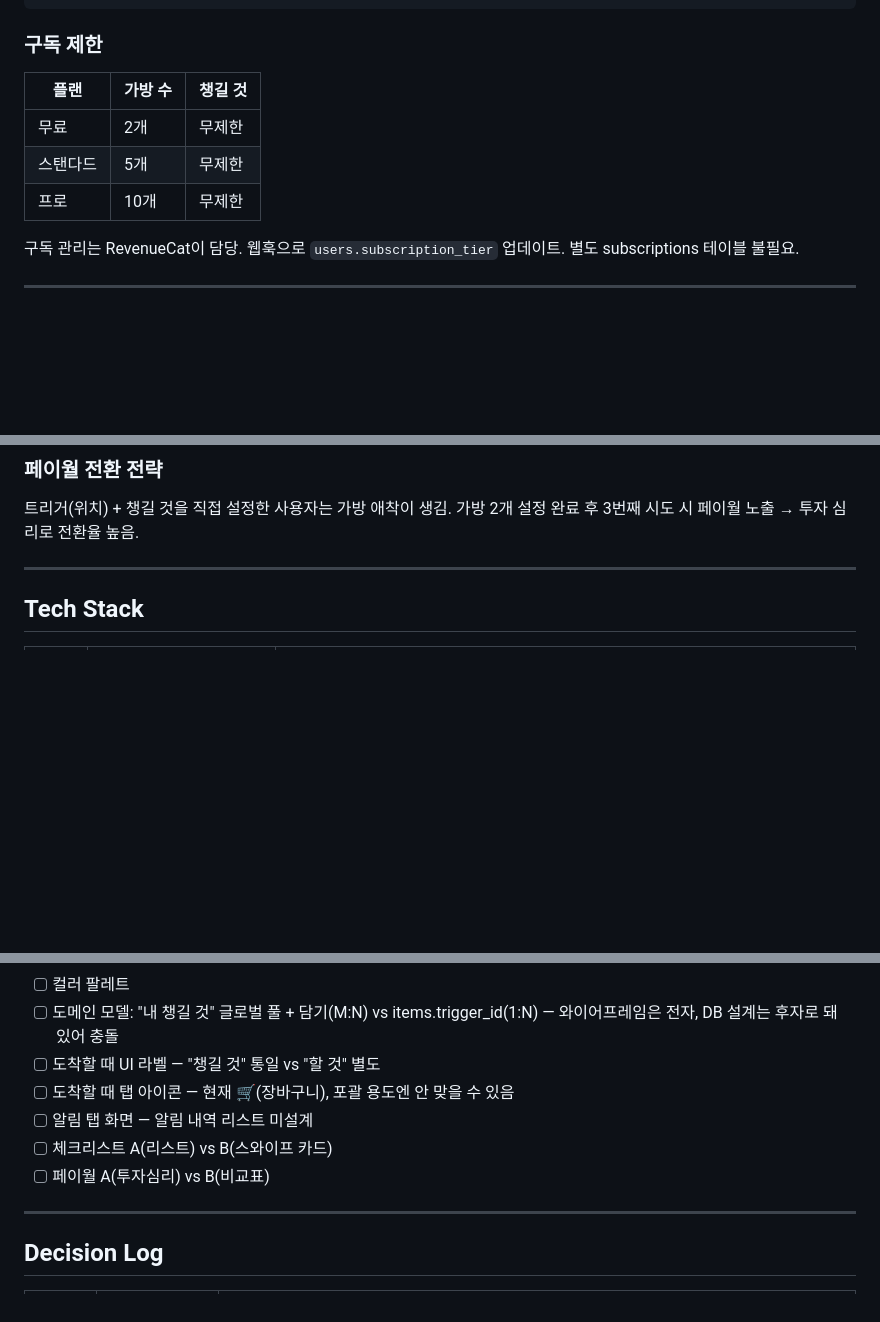
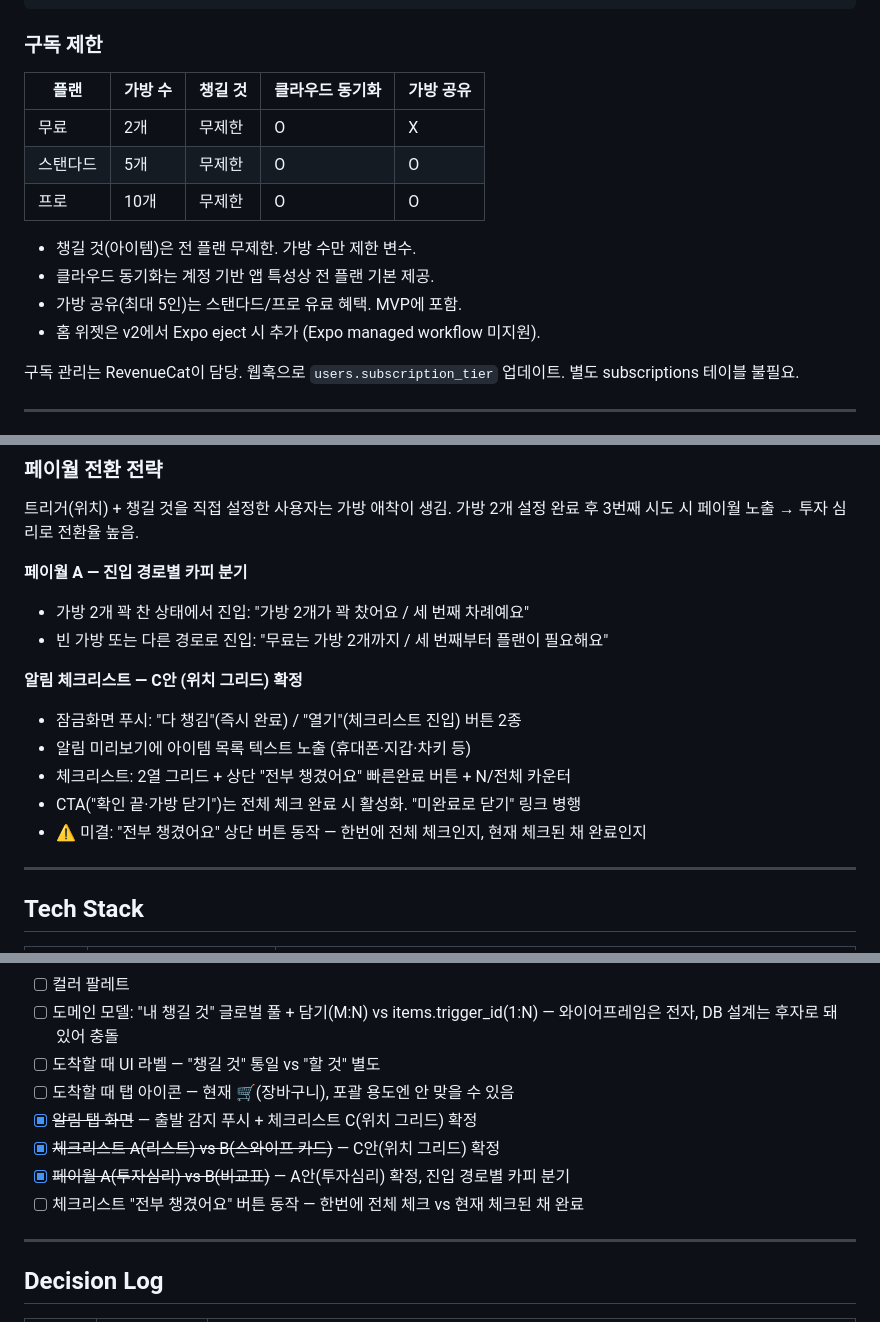
Before and after one commit to lazna2367/amatda-app, a Markdown page: CLAUDE.md, 3 parts joined by grey strips. Drawn GitHub-style; blank space fills up the shorter version.

````diff
--- a/CLAUDE.md
+++ b/CLAUDE.md
@@ -81,11 +81,16 @@ checked_at
 ```
 
 ### 구독 제한
-| 플랜 | 가방 수 | 챙길 것 |
-|---|---|---|
-| 무료 | 2개 | 무제한 |
-| 스탠다드 | 5개 | 무제한 |
-| 프로 | 10개 | 무제한 |
+| 플랜 | 가방 수 | 챙길 것 | 클라우드 동기화 | 가방 공유 |
+|---|---|---|---|---|
+| 무료 | 2개 | 무제한 | O | X |
+| 스탠다드 | 5개 | 무제한 | O | O |
+| 프로 | 10개 | 무제한 | O | O |
+
+- 챙길 것(아이템)은 전 플랜 무제한. 가방 수만 제한 변수.
+- 클라우드 동기화는 계정 기반 앱 특성상 전 플랜 기본 제공.
+- 가방 공유(최대 5인)는 스탠다드/프로 유료 혜택. MVP에 포함.
+- 홈 위젯은 v2에서 Expo eject 시 추가 (Expo managed workflow 미지원).
 
 구독 관리는 RevenueCat이 담당. 웹훅으로 `users.subscription_tier` 업데이트. 별도 subscriptions 테이블 불필요.
 
@@ -173,6 +178,17 @@ checked_at
 트리거(위치) + 챙길 것을 직접 설정한 사용자는 가방 애착이 생김.
 가방 2개 설정 완료 후 3번째 시도 시 페이월 노출 → 투자 심리로 전환율 높음.
 
+**페이월 A — 진입 경로별 카피 분기**
+- 가방 2개 꽉 찬 상태에서 진입: "가방 2개가 꽉 찼어요 / 세 번째 차례예요"
+- 빈 가방 또는 다른 경로로 진입: "무료는 가방 2개까지 / 세 번째부터 플랜이 필요해요"
+
+**알림 체크리스트 — C안 (위치 그리드) 확정**
+- 잠금화면 푸시: "다 챙김"(즉시 완료) / "열기"(체크리스트 진입) 버튼 2종
+- 알림 미리보기에 아이템 목록 텍스트 노출 (휴대폰·지갑·차키 등)
+- 체크리스트: 2열 그리드 + 상단 "전부 챙겼어요" 빠른완료 버튼 + N/전체 카운터
+- CTA("확인 끝·가방 닫기")는 전체 체크 완료 시 활성화. "미완료로 닫기" 링크 병행
+- ⚠️ 미결: "전부 챙겼어요" 상단 버튼 동작 — 한번에 전체 체크인지, 현재 체크된 채 완료인지
+
 ---
 
 ## Tech Stack
@@ -215,9 +231,10 @@ Supabase는 50만 MAU 초과 시 MAU당 과금으로 ~$1,300/월까지 오름.
 - [ ] 도메인 모델: "내 챙길 것" 글로벌 풀 + 담기(M:N) vs items.trigger_id(1:N) — 와이어프레임은 전자, DB 설계는 후자로 돼 있어 충돌
 - [ ] 도착할 때 UI 라벨 — "챙길 것" 통일 vs "할 것" 별도
 - [ ] 도착할 때 탭 아이콘 — 현재 🛒(장바구니), 포괄 용도엔 안 맞을 수 있음
-- [ ] 알림 탭 화면 — 알림 내역 리스트 미설계
-- [ ] 체크리스트 A(리스트) vs B(스와이프 카드)
-- [ ] 페이월 A(투자심리) vs B(비교표)
+- [x] ~~알림 탭 화면~~ — 출발 감지 푸시 + 체크리스트 C(위치 그리드) 확정
+- [x] ~~체크리스트 A(리스트) vs B(스와이프 카드)~~ — C안(위치 그리드) 확정
+- [x] ~~페이월 A(투자심리) vs B(비교표)~~ — A안(투자심리) 확정, 진입 경로별 카피 분기
+- [ ] 체크리스트 "전부 챙겼어요" 버튼 동작 — 한번에 전체 체크 vs 현재 체크된 채 완료
 
 ---
 
````
Also changed, not shown: other parts of CLAUDE.md (+5 -1 lines), PROGRESS.md (+41 -9 lines).
